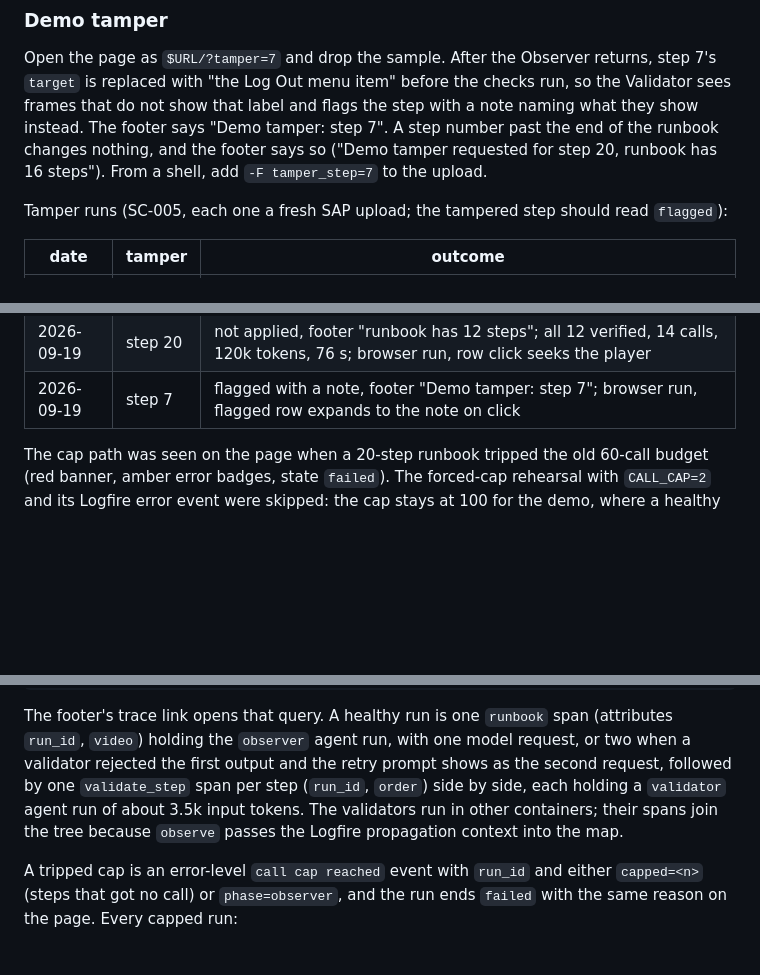
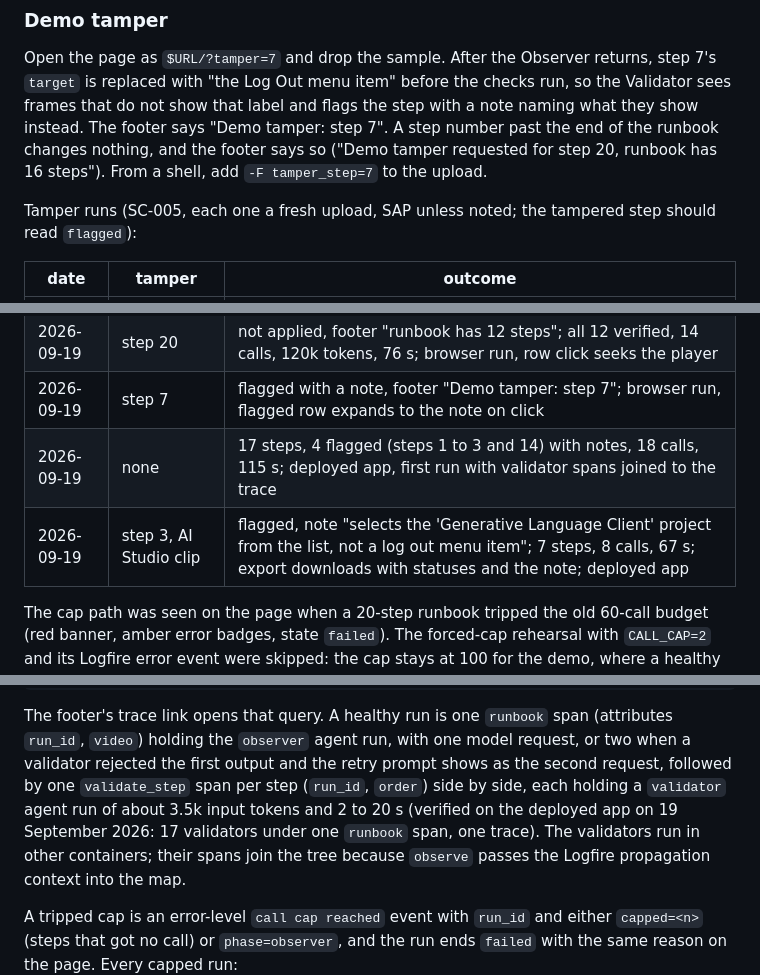
Before and after one commit to matteopilotto/video-to-runbook, a Markdown page: README.md, 3 parts joined by grey strips. Rendered like a GitHub page; blank space fills up the shorter version.

Commit message:
docs: trace verified on the deployed app; AI Studio tamper rehearsal recorded
Queried Logfire for two deployed runs: one trace each, runbook root span,
observer agent run, every validate_step a child of runbook with its own
validator run and token counts, and the error-level call cap reached event
from the afternoon's capped run. The AI Studio clip with tamper on step 3
ends flagged with a note and exports with statuses.

```diff
--- a/README.md
+++ b/README.md
@@ -120,7 +120,7 @@ show instead. The footer says "Demo tamper: step 7". A step number past the end
 runbook changes nothing, and the footer says so ("Demo tamper requested for step 20, runbook
 has 16 steps"). From a shell, add `-F tamper_step=7` to the upload.
 
-Tamper runs (SC-005, each one a fresh SAP upload; the tampered step should read `flagged`):
+Tamper runs (SC-005, each one a fresh upload, SAP unless noted; the tampered step should read `flagged`):
 
 | date | tamper | outcome |
 | --- | --- | --- |
@@ -129,6 +129,8 @@ Tamper runs (SC-005, each one a fresh SAP upload; the tampered step should read
 | 2026-09-19 | none | 20-step runbook, step 20 capped under the 60-call budget ("call cap reached: 1 of 20 steps not checked"); cap raised to 100 |
 | 2026-09-19 | step 20 | not applied, footer "runbook has 12 steps"; all 12 verified, 14 calls, 120k tokens, 76 s; browser run, row click seeks the player |
 | 2026-09-19 | step 7 | flagged with a note, footer "Demo tamper: step 7"; browser run, flagged row expands to the note on click |
+| 2026-09-19 | none | 17 steps, 4 flagged (steps 1 to 3 and 14) with notes, 18 calls, 115 s; deployed app, first run with validator spans joined to the trace |
+| 2026-09-19 | step 3, AI Studio clip | flagged, note "selects the 'Generative Language Client' project from the list, not a log out menu item"; 7 steps, 8 calls, 67 s; export downloads with statuses and the note; deployed app |
 
 The cap path was seen on the page when a 20-step runbook tripped the old 60-call budget
 (red banner, amber error badges, state `failed`). The forced-cap rehearsal with `CALL_CAP=2`
@@ -212,7 +214,8 @@ The footer's trace link opens that query. A healthy run is one `runbook` span (a
 `run_id`, `video`) holding the `observer` agent run, with one model request, or two when a
 validator rejected the first output and the retry prompt shows as the second request, followed
 by one `validate_step` span per step (`run_id`, `order`) side by side, each holding a
-`validator` agent run of about 3.5k input tokens. The validators run in other containers;
+`validator` agent run of about 3.5k input tokens and 2 to 20 s (verified on the deployed app on
+19 September 2026: 17 validators under one `runbook` span, one trace). The validators run in other containers;
 their spans join the tree because `observe` passes the Logfire propagation context into the map.
 
 A tripped cap is an error-level `call cap reached` event with `run_id` and either
```
Also changed, not shown: specs/001-observer-pipeline/tasks.md (+1 -1 lines).
